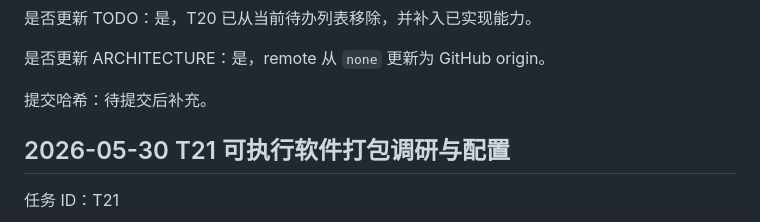
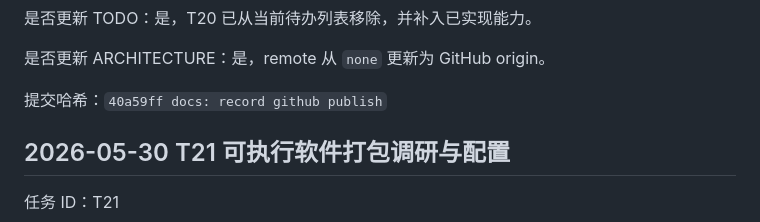
Before and after one commit to Minirylai/Bilibiliwith163, a Markdown page: docs/WORK_HISTORY.md, the part around the change. GitHub-like rendering.

Commit message:
docs: record github publish commit

```diff
--- a/docs/WORK_HISTORY.md
+++ b/docs/WORK_HISTORY.md
@@ -485,7 +485,7 @@
 
 是否更新 ARCHITECTURE：是，remote 从 `none` 更新为 GitHub origin。
 
-提交哈希：待提交后补充。
+提交哈希：`40a59ff docs: record github publish`
 
 ## 2026-05-30 T21 可执行软件打包调研与配置
 
```
